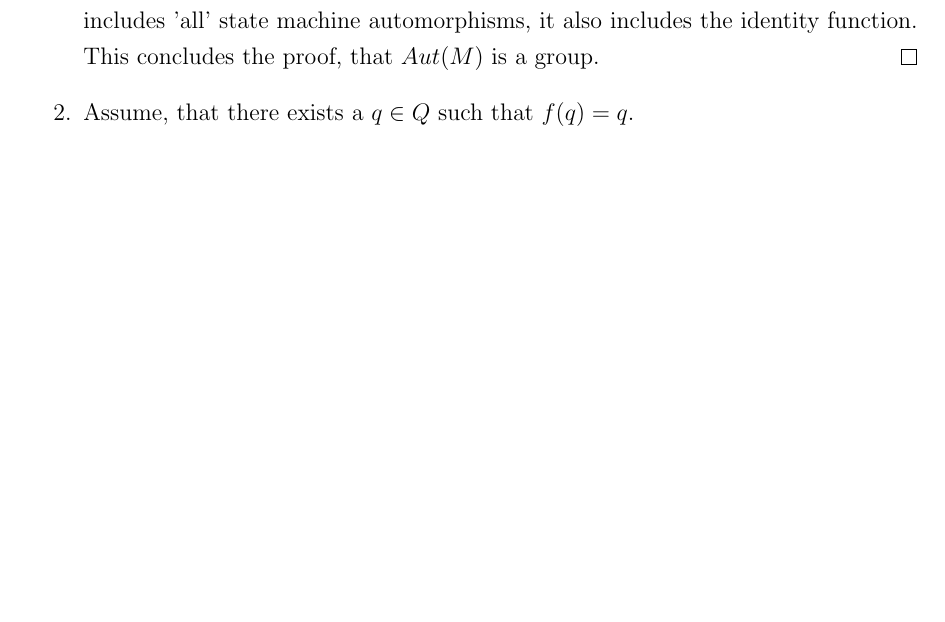
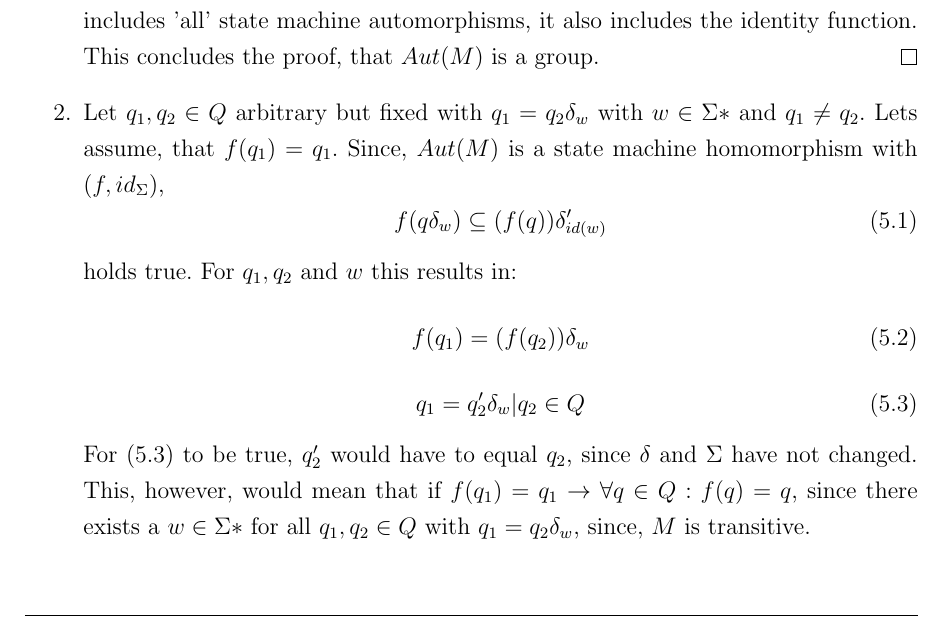
Before and after one commit to aeropagz/aat, a LaTeX document (05.tex): part of page 2 of 2 before the commit and part of page 2 of 3 after it, cut so that both start at the same text, the shorter picture padded with empty space. Compiled offline with pdfLaTeX.

Commit message:
Added task 3_2

```diff
--- a/05.tex
+++ b/05.tex
@@ -105,7 +105,19 @@ $\pi = {[q] |\ \forall q \in Q}$:
     Given Lemma 2.89, we know that given a set $Q$, $(S_Q, \circ, id_Q)$ is a group. We have already established that $Aut(M)$ only permutates states of $M$, and as $Aut(M)$ includes 'all' state machine automorphisms, it also includes the identity function.
     This concludes the proof, that $Aut(M)$ is a group.
     \qed
-    \item Assume, that there exists a $q \in Q$ such that $f(q) = q$.
+    \item Let $q_1, q_2 \in Q$ arbitrary but fixed with $q_1 = q_2\delta_w$ with $w \in \Sigma*$ and $q_1 \neq q_2$. Lets assume, that $f(q_1) = q_1$. Since, $Aut(M)$ is a state machine homomorphism with $(f, id_\Sigma)$,
+    \begin{equation}
+        f(q\delta_w) \subseteq (f(q))\delta'_{id(w)}
+    \end{equation}
+    holds true. For $q_1, q_2$ and $w$ this results in:
+    \begin{equation}
+        f(q_1) = (f(q_2))\delta_w
+    \end{equation}
+    \begin{equation}
+        q_1 = q_2'\delta_w | q_2 \in Q
+    \end{equation}
+    For (5.3) to be true, $q_2'$ would have to equal $q_2$, since $\delta$ and $\Sigma$ have not changed. This, however, would mean that if $f(q_1) = q_1 \rightarrow \forall q \in Q: f(q) = q$, since there exists a $w \in \Sigma*$ for all $q_1, q_2 \in Q$ with $q_1 = q_2\delta_w$, since, $M$ is transitive.
+    \item
 \end{enumerate}
 
 \section{}
```
